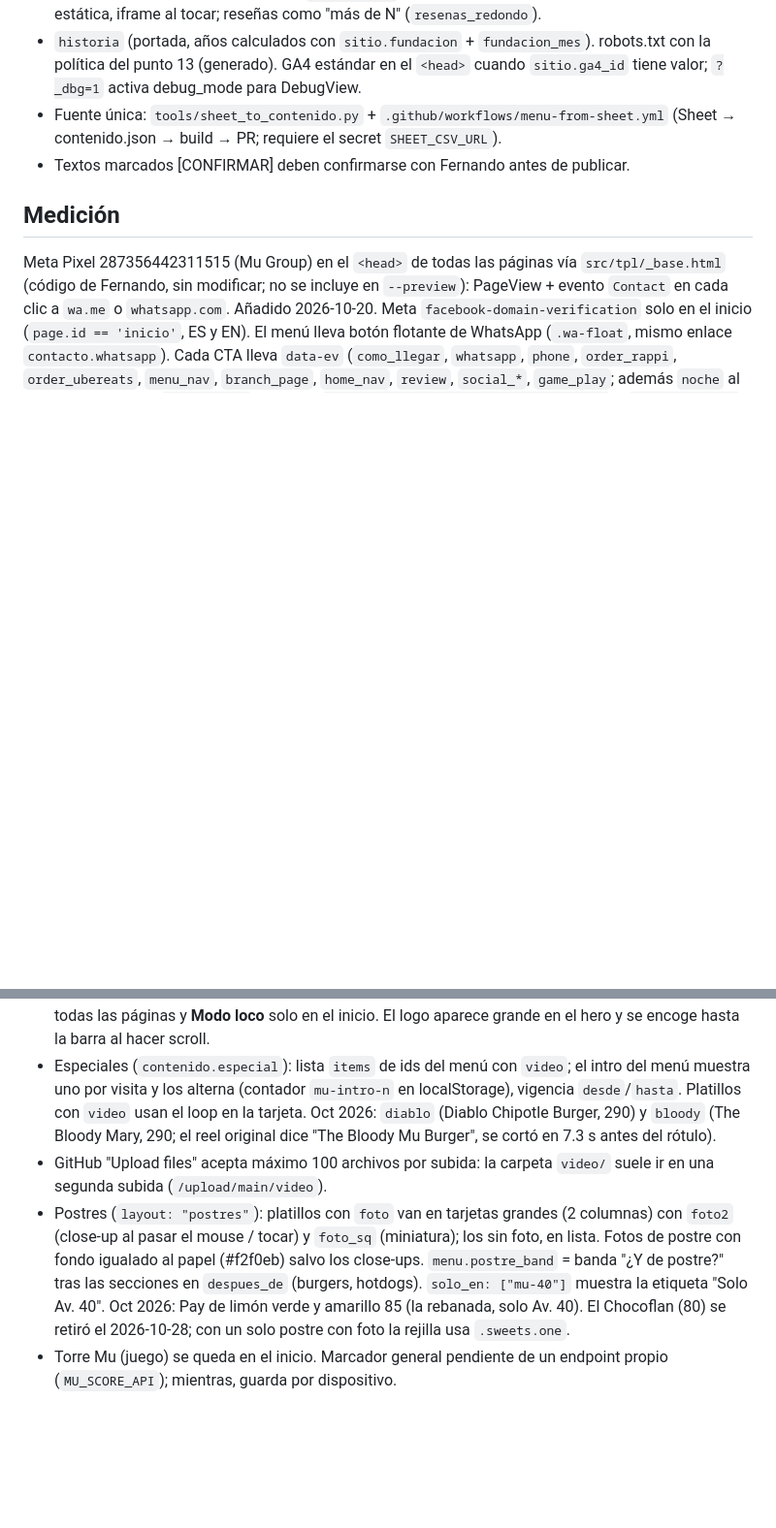
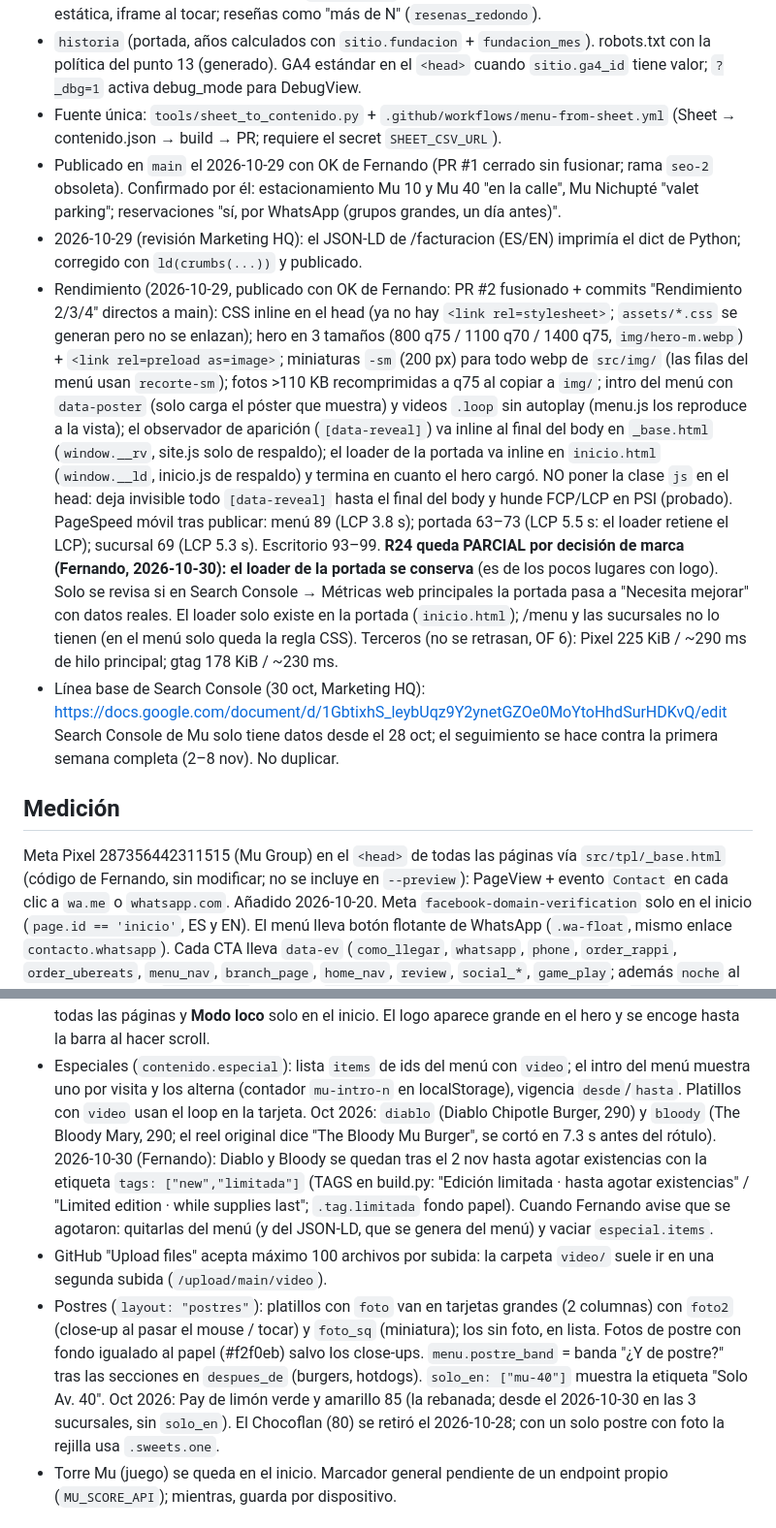
Before and after one commit to corporativo-wq/mu-burgerhouse, a Markdown page: CLAUDE.md, 2 parts joined by grey strips. Shown at 97% size. GitHub-like rendering; blank space fills up the shorter version.

Commit message:
CLAUDE.md: decisiones Fernando 30 oct (loader se queda, R24 parcial por marca, pay en 3 sucursales, edicion limitada, linea base SC)

```diff
--- a/CLAUDE.md
+++ b/CLAUDE.md
@@ -45,7 +45,24 @@ Los HTML de la raíz y de `en/` se GENERAN: no los edites a mano. Mismo sistema
 - Sucursal: `texto` (párrafos ES/EN, ~300 palabras con los FAQ), `fotos` (con alt), `faq` propio (FAQPage JSON-LD de las mismas); `mas_pedidos` (ids) se lista en cada sucursal; mapa = tarjeta estática, iframe al tocar; reseñas como "más de N" (`resenas_redondo`).
 - `historia` (portada, años calculados con `sitio.fundacion` + `fundacion_mes`). robots.txt con la política del punto 13 (generado). GA4 estándar en el `<head>` cuando `sitio.ga4_id` tiene valor; `?_dbg=1` activa debug_mode para DebugView.
 - Fuente única: `tools/sheet_to_contenido.py` + `.github/workflows/menu-from-sheet.yml` (Sheet → contenido.json → build → PR; requiere el secret `SHEET_CSV_URL`).
-- Textos marcados [CONFIRMAR] deben confirmarse con Fernando antes de publicar.
+- Publicado en `main` el 2026-10-29 con OK de Fernando (PR #1 cerrado sin fusionar; rama `seo-2` obsoleta). Confirmado por él: estacionamiento
+  Mu 10 y Mu 40 "en la calle", Mu Nichupté "valet parking"; reservaciones "sí, por WhatsApp (grupos grandes, un día antes)".
+- 2026-10-29 (revisión Marketing HQ): el JSON-LD de /facturacion (ES/EN) imprimía el dict de Python; corregido con `ld(crumbs(...))` y publicado.
+- Rendimiento (2026-10-29, publicado con OK de Fernando: PR #2 fusionado + commits "Rendimiento 2/3/4" directos a main):
+  CSS inline en el head (ya no hay `<link rel=stylesheet>`; `assets/*.css` se generan pero no se enlazan); hero en 3 tamaños
+  (800 q75 / 1100 q70 / 1400 q75, `img/hero-m.webp`) + `<link rel=preload as=image>`; miniaturas `-sm` (200 px) para todo webp de
+  `src/img/` (las filas del menú usan `recorte-sm`); fotos >110 KB recomprimidas a q75 al copiar a `img/`; intro del menú con
+  `data-poster` (solo carga el póster que muestra) y videos `.loop` sin autoplay (menu.js los reproduce a la vista); el observador
+  de aparición (`[data-reveal]`) va inline al final del body en `_base.html` (`window.__rv`, site.js solo de respaldo); el loader
+  de la portada va inline en `inicio.html` (`window.__ld`, inicio.js de respaldo) y termina en cuanto el hero cargó.
+  NO poner la clase `js` en el head: deja invisible todo `[data-reveal]` hasta el final del body y hunde FCP/LCP en PSI (probado).
+  PageSpeed móvil tras publicar: menú 89 (LCP 3.8 s); portada 63–73 (LCP 5.5 s: el loader retiene el LCP); sucursal 69 (LCP 5.3 s).
+  Escritorio 93–99. **R24 queda PARCIAL por decisión de marca (Fernando, 2026-10-30): el loader de la portada se conserva** (es de los
+  pocos lugares con logo). Solo se revisa si en Search Console → Métricas web principales la portada pasa a "Necesita mejorar" con datos
+  reales. El loader solo existe en la portada (`inicio.html`); /menu y las sucursales no lo tienen (en el menú solo queda la regla CSS).
+  Terceros (no se retrasan, OF 6): Pixel 225 KiB / ~290 ms de hilo principal; gtag 178 KiB / ~230 ms.
+- Línea base de Search Console (30 oct, Marketing HQ): https://docs.google.com/document/d/1GbtixhS_leybUqz9Y2ynetGZOe0MoYtoHhdSurHDKvQ/edit
+  Search Console de Mu solo tiene datos desde el 28 oct; el seguimiento se hace contra la primera semana completa (2–8 nov). No duplicar.
 
 ## Medición
 Meta Pixel 287356442311515 (Mu Group) en el `<head>` de todas las páginas vía `src/tpl/_base.html` (código de Fernando, sin modificar; no se incluye en `--preview`): PageView + evento `Contact` en cada clic a `wa.me` o `whatsapp.com`. Añadido 2026-10-20. Meta `facebook-domain-verification` solo en el inicio (`page.id == 'inicio'`, ES y EN). El menú lleva botón flotante de WhatsApp (`.wa-float`, mismo enlace `contacto.whatsapp`).
@@ -70,8 +87,11 @@ sitemap `https://muburgers.mx/sitemap.xml` enviado (12 URLs). Bing Webmaster: si
 - Teléfonos: solo los de Mu. WhatsApp general (Wati): +52 984 179 2682 (confirmado por Fernando 2026-10-07; el 984 168 8926 del sitio Wix anterior era incorrecto).
 - Interruptores de la barra: **Noche** (invierte papel/tinta en todo el sitio, se recuerda por dispositivo) en todas las páginas y **Modo loco** solo en el inicio. El logo aparece grande en el hero y se encoge hasta la barra al hacer scroll.
 - Especiales (`contenido.especial`): lista `items` de ids del menú con `video`; el intro del menú muestra uno por visita y los alterna (contador `mu-intro-n` en localStorage), vigencia `desde`/`hasta`. Platillos con `video` usan el loop en la tarjeta. Oct 2026: `diablo` (Diablo Chipotle Burger, 290) y `bloody` (The Bloody Mary, 290; el reel original dice "The Bloody Mu Burger", se cortó en 7.3 s antes del rótulo).
+  2026-10-30 (Fernando): Diablo y Bloody se quedan tras el 2 nov hasta agotar existencias con la etiqueta `tags: ["new","limitada"]`
+  (TAGS en build.py: "Edición limitada · hasta agotar existencias" / "Limited edition · while supplies last"; `.tag.limitada` fondo papel).
+  Cuando Fernando avise que se agotaron: quitarlas del menú (y del JSON-LD, que se genera del menú) y vaciar `especial.items`.
 - GitHub "Upload files" acepta máximo 100 archivos por subida: la carpeta `video/` suele ir en una segunda subida (`/upload/main/video`).
-- Postres (`layout: "postres"`): platillos con `foto` van en tarjetas grandes (2 columnas) con `foto2` (close-up al pasar el mouse / tocar) y `foto_sq` (miniatura); los sin foto, en lista. Fotos de postre con fondo igualado al papel (#f2f0eb) salvo los close-ups. `menu.postre_band` = banda "¿Y de postre?" tras las secciones en `despues_de` (burgers, hotdogs). `solo_en: ["mu-40"]` muestra la etiqueta "Solo Av. 40". Oct 2026: Pay de limón verde y amarillo 85 (la rebanada, solo Av. 40). El Chocoflan (80) se retiró el 2026-10-28; con un solo postre con foto la rejilla usa `.sweets.one`.
+- Postres (`layout: "postres"`): platillos con `foto` van en tarjetas grandes (2 columnas) con `foto2` (close-up al pasar el mouse / tocar) y `foto_sq` (miniatura); los sin foto, en lista. Fotos de postre con fondo igualado al papel (#f2f0eb) salvo los close-ups. `menu.postre_band` = banda "¿Y de postre?" tras las secciones en `despues_de` (burgers, hotdogs). `solo_en: ["mu-40"]` muestra la etiqueta "Solo Av. 40". Oct 2026: Pay de limón verde y amarillo 85 (la rebanada; desde el 2026-10-30 en las 3 sucursales, sin `solo_en`). El Chocoflan (80) se retiró el 2026-10-28; con un solo postre con foto la rejilla usa `.sweets.one`.
 - Torre Mu (juego) se queda en el inicio. Marcador general pendiente de un endpoint propio (`MU_SCORE_API`); mientras, guarda por dispositivo.
 
 ## Datos reales (octubre 2026)
```
